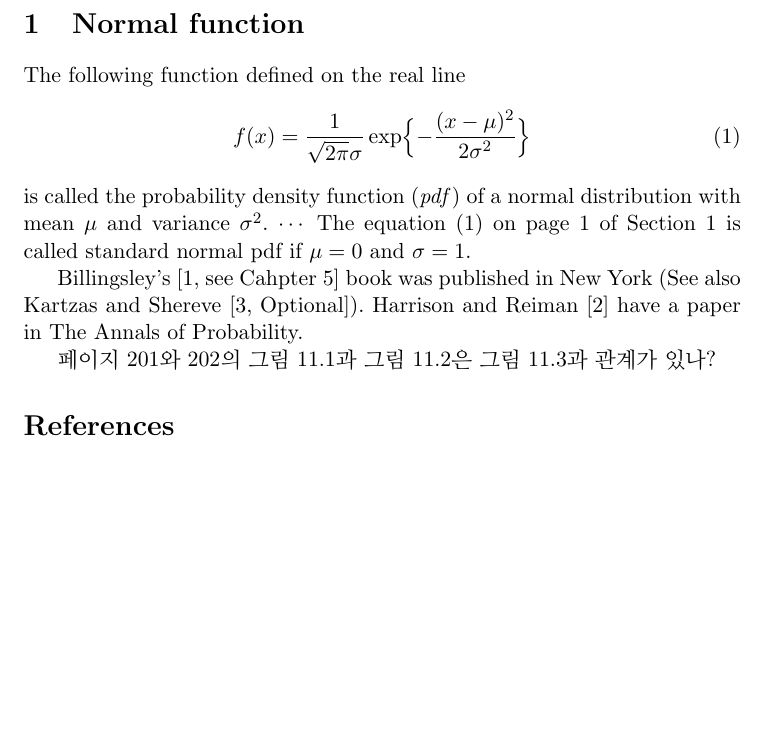
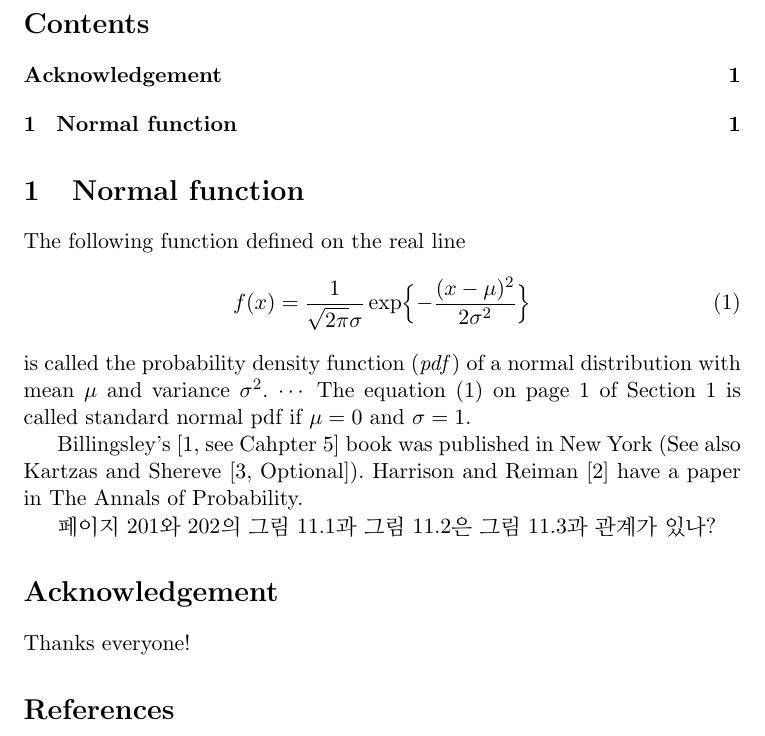
Before and after one commit to ChengBinJin/LatexBible, a LaTeX document (files/chap08.tex): part of the page, cut at the place of the change, the shorter picture padded with empty space. Compiled offline with pdfLaTeX.

Commit message:
revise chapter 08

```diff
--- a/files/chap08.tex
+++ b/files/chap08.tex
@@ -5,6 +5,8 @@
 
 
 \begin{document}
+\tableofcontents
+\addcontentsline{toc}{section}{Acknowledgement}
 
 \section{Normal function} \label{ss:normal}
 The following function defined on the real line
@@ -18,6 +20,9 @@ Billingsley's \cite[see Cahpter~5]{bill1} book was published in New York (See al
 
 페이지 201\와 202의 그림 11.1\과 그림 11.2\는 그림 11.3\와 관계가 있나?
 
+\section*{Acknowledgement}
+Thanks everyone!
+
 \begin{thebibliography}{12345}
 \bibitem{bill1} Billingsley, P. (1968) \emph{Convergence of Probability Measures} John Wiley \& Sons, New York.
 \bibitem{HandR} Harrison, J. M. and Reiman, M. I. \emph{The Annals of Probability} \textbf{9}, 302--308.
```
Also changed, not shown: files/chap08.pdf.
